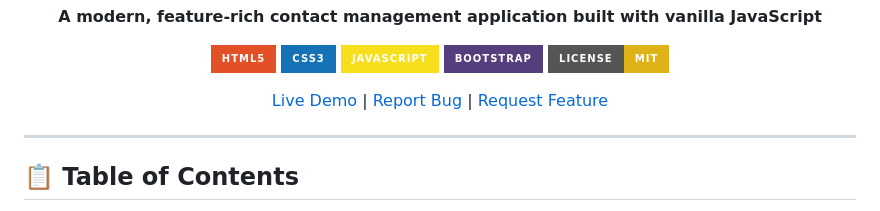
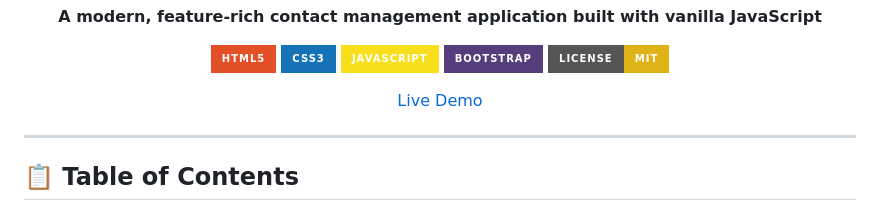
Before and after one commit to ThisMohamed/ContactHub, a Markdown page: README.md, the part around the change. GitHub-like rendering; badges without logos.

Commit message:
Remove bug report and feature request links from README.md

```diff
--- a/README.md
+++ b/README.md
@@ -12,7 +12,7 @@
 [![Bootstrap](https://img.shields.io/badge/Bootstrap-563D7C?style=for-the-badge&logo=bootstrap&logoColor=white)](https://getbootstrap.com/)
 [![License: MIT](https://img.shields.io/badge/License-MIT-yellow.svg?style=for-the-badge)](https://opensource.org/licenses/MIT)
 
-[Live Demo](https://thismohamed.github.io/ContactApp/) | [Report Bug](#) | [Request Feature](#)
+[Live Demo](https://thismohamed.github.io/ContactApp/)
 
 </div>
 
```
